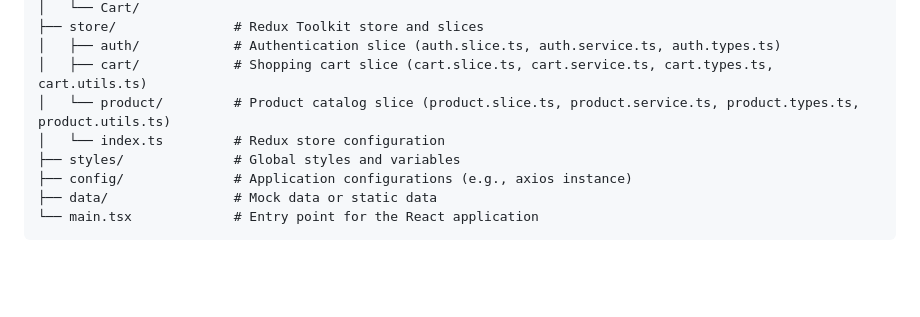
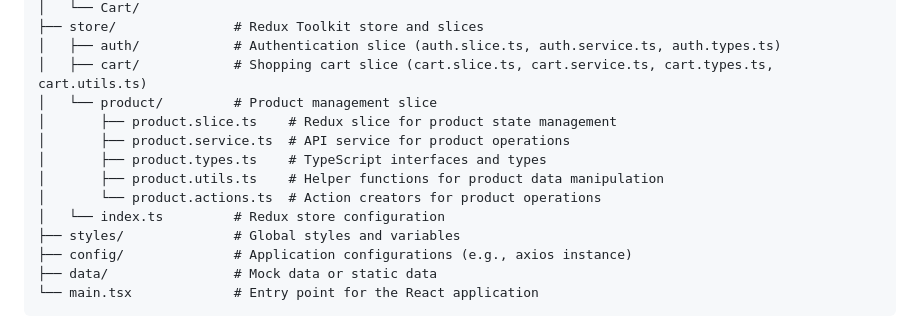
Before and after one commit to mohamedjs/izam-ecommerce, a Markdown page: README.md, the part around the change. Drawn GitHub-style; blank space fills up the shorter version.

Commit message:
enhance: readme file

```diff
--- a/README.md
+++ b/README.md
@@ -172,7 +172,12 @@ resources/ts/src/
 ├── store/               # Redux Toolkit store and slices
 │   ├── auth/            # Authentication slice (auth.slice.ts, auth.service.ts, auth.types.ts)
 │   ├── cart/            # Shopping cart slice (cart.slice.ts, cart.service.ts, cart.types.ts, cart.utils.ts)
-│   └── product/         # Product catalog slice (product.slice.ts, product.service.ts, product.types.ts, product.utils.ts)
+│   └── product/         # Product management slice
+│       ├── product.slice.ts    # Redux slice for product state management
+│       ├── product.service.ts  # API service for product operations
+│       ├── product.types.ts    # TypeScript interfaces and types
+│       ├── product.utils.ts    # Helper functions for product data manipulation
+│       └── product.actions.ts  # Action creators for product operations
 │   └── index.ts         # Redux store configuration
 ├── styles/              # Global styles and variables
 ├── config/              # Application configurations (e.g., axios instance)
```
